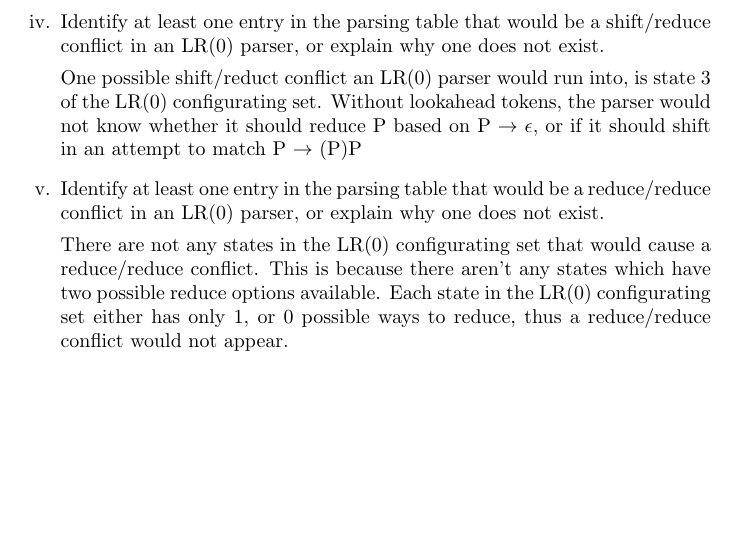
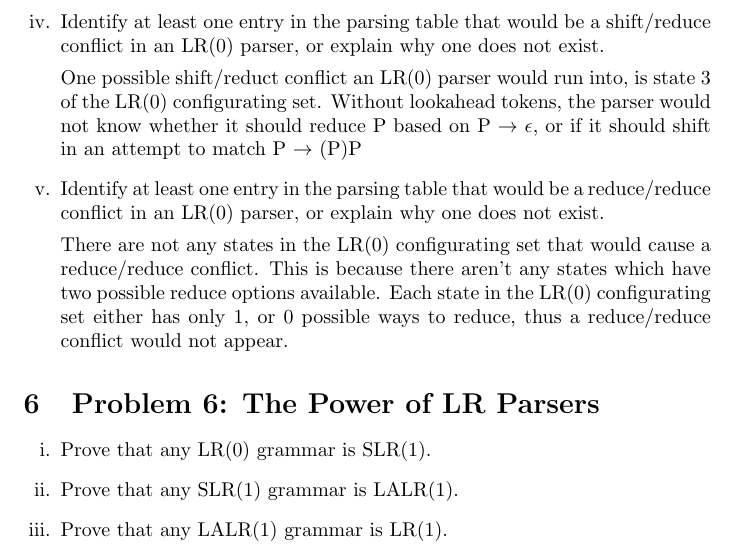
Before and after one commit to ahmedkato/cs143-ws2, a LaTeX document (written_set_1.tex): part of page 5 of 5, cut so that both start at the same text, the shorter picture padded with empty space. Compiled offline with pdfLaTeX.

Commit message:
Add TODO comment for all Solutions to Problem 6

```diff
--- a/written_set_1.tex
+++ b/written_set_1.tex
@@ -273,4 +273,20 @@ Below is a context-free grammar for strings of balanced parentheses:
 		conflict would not appear.
 \end{enumerate}
 
+\section{Problem 6: The Power of LR Parsers}
+
+\begin{enumerate}[i.]
+	\item Prove that any LR(0) grammar is SLR(1).
+
+		% TODO: Add solution
+
+	\item Prove that any SLR(1) grammar is LALR(1).
+
+		% TODO: Add solution
+
+	\item Prove that any LALR(1) grammar is LR(1).
+
+		% TODO: Add solution
+\end{enumerate}
+
 \end{document}
```
